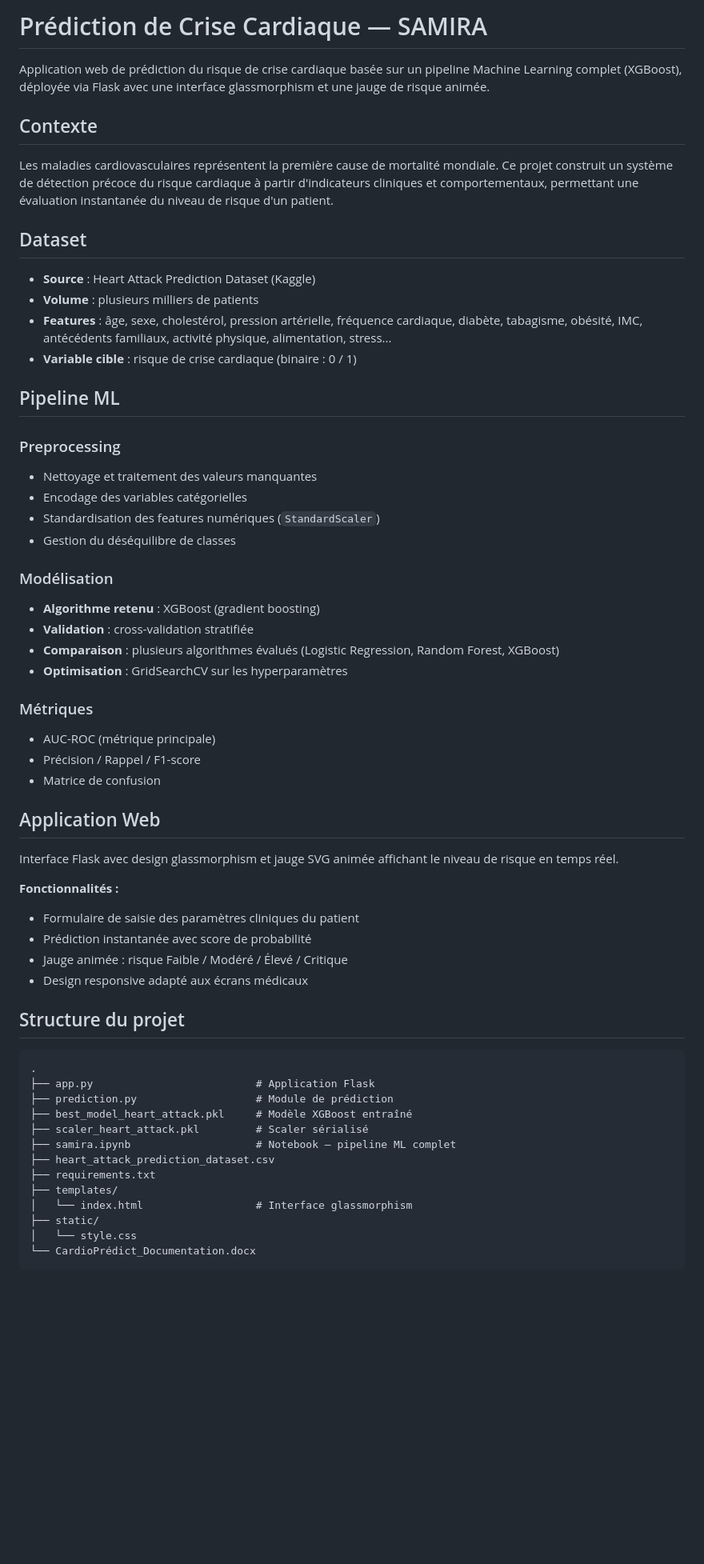
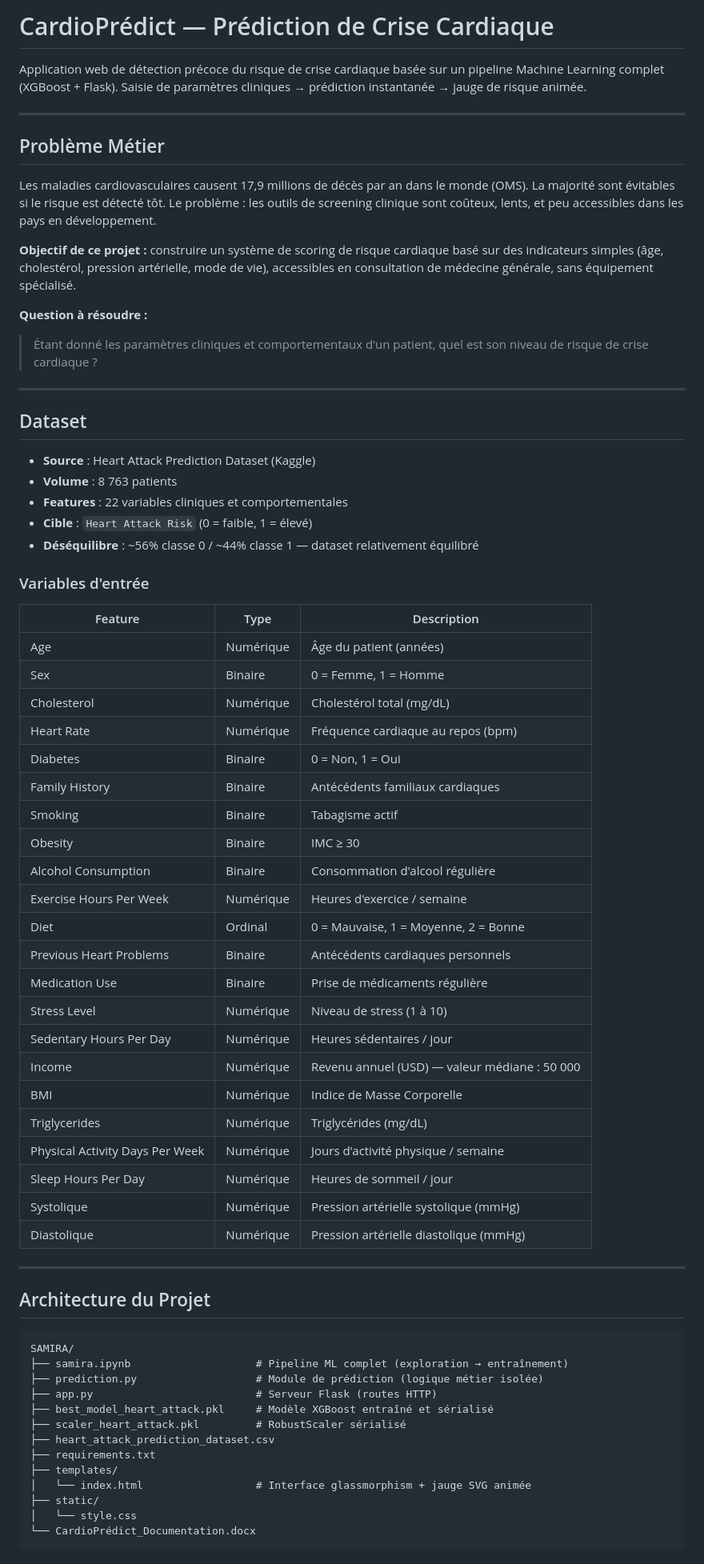
Before and after one commit to dimitri005/prediction-de-crise-cardiaque-, a Markdown page: README.md, the part around one of its changes. Shown at 80% size. Rendered like a GitHub page; blank space fills up the shorter version.

Commit message:
docs: README complet - logique metier, pipeline ML, architecture web, flux donnees

````diff
--- a/README.md
+++ b/README.md
@@ -1,60 +1,70 @@
-# Prédiction de Crise Cardiaque — SAMIRA
+# CardioPrédict — Prédiction de Crise Cardiaque
 
-Application web de prédiction du risque de crise cardiaque basée sur un pipeline Machine Learning complet (XGBoost), déployée via Flask avec une interface glassmorphism et une jauge de risque animée.
+Application web de détection précoce du risque de crise cardiaque basée sur un pipeline Machine Learning complet (XGBoost + Flask). Saisie de paramètres cliniques → prédiction instantanée → jauge de risque animée.
 
-## Contexte
+---
 
-Les maladies cardiovasculaires représentent la première cause de mortalité mondiale. Ce projet construit un système de détection précoce du risque cardiaque à partir d'indicateurs cliniques et comportementaux, permettant une évaluation instantanée du niveau de risque d'un patient.
+## Problème Métier
+
+Les maladies cardiovasculaires causent 17,9 millions de décès par an dans le monde (OMS). La majorité sont évitables si le risque est détecté tôt. Le problème : les outils de screening clinique sont coûteux, lents, et peu accessibles dans les pays en développement.
+
+**Objectif de ce projet :** construire un système de scoring de risque cardiaque basé sur des indicateurs simples (âge, cholestérol, pression artérielle, mode de vie), accessibles en consultation de médecine générale, sans équipement spécialisé.
+
+**Question à résoudre :**
+> Étant donné les paramètres cliniques et comportementaux d'un patient, quel est son niveau de risque de crise cardiaque ?
+
+---
 
 ## Dataset
 
 - **Source** : Heart Attack Prediction Dataset (Kaggle)
-- **Volume** : plusieurs milliers de patients
-- **Features** : âge, sexe, cholestérol, pression artérielle, fréquence cardiaque, diabète, tabagisme, obésité, IMC, antécédents familiaux, activité physique, alimentation, stress...
-- **Variable cible** : risque de crise cardiaque (binaire : 0 / 1)
+- **Volume** : 8 763 patients
+- **Features** : 22 variables cliniques et comportementales
+- **Cible** : `Heart Attack Risk` (0 = faible, 1 = élevé)
+- **Déséquilibre** : ~56% classe 0 / ~44% classe 1 — dataset relativement équilibré
 
-## Pipeline ML
+### Variables d'entrée
 
-### Preprocessing
-- Nettoyage et traitement des valeurs manquantes
-- Encodage des variables catégorielles
-- Standardisation des features numériques (`StandardScaler`)
-- Gestion du déséquilibre de classes
+| Feature | Type | Description |
+|---|---|---|
+| Age | Numérique | Âge du patient (années) |
+| Sex | Binaire | 0 = Femme, 1 = Homme |
+| Cholesterol | Numérique | Cholestérol total (mg/dL) |
+| Heart Rate | Numérique | Fréquence cardiaque au repos (bpm) |
+| Diabetes | Binaire | 0 = Non, 1 = Oui |
+| Family History | Binaire | Antécédents familiaux cardiaques |
+| Smoking | Binaire | Tabagisme actif |
+| Obesity | Binaire | IMC ≥ 30 |
+| Alcohol Consumption | Binaire | Consommation d'alcool régulière |
+| Exercise Hours Per Week | Numérique | Heures d'exercice / semaine |
+| Diet | Ordinal | 0 = Mauvaise, 1 = Moyenne, 2 = Bonne |
+| Previous Heart Problems | Binaire | Antécédents cardiaques personnels |
+| Medication Use | Binaire | Prise de médicaments régulière |
+| Stress Level | Numérique | Niveau de stress (1 à 10) |
+| Sedentary Hours Per Day | Numérique | Heures sédentaires / jour |
+| Income | Numérique | Revenu annuel (USD) — valeur médiane : 50 000 |
+| BMI | Numérique | Indice de Masse Corporelle |
+| Triglycerides | Numérique | Triglycérides (mg/dL) |
+| Physical Activity Days Per Week | Numérique | Jours d'activité physique / semaine |
+| Sleep Hours Per Day | Numérique | Heures de sommeil / jour |
+| Systolique | Numérique | Pression artérielle systolique (mmHg) |
+| Diastolique | Numérique | Pression artérielle diastolique (mmHg) |
 
-### Modélisation
-- **Algorithme retenu** : XGBoost (gradient boosting)
-- **Validation** : cross-validation stratifiée
-- **Comparaison** : plusieurs algorithmes évalués (Logistic Regression, Random Forest, XGBoost)
-- **Optimisation** : GridSearchCV sur les hyperparamètres
+---
 
-### Métriques
-- AUC-ROC (métrique principale)
-- Précision / Rappel / F1-score
-- Matrice de confusion
-
-## Application Web
-
-Interface Flask avec design glassmorphism et jauge SVG animée affichant le niveau de risque en temps réel.
-
-**Fonctionnalités :**
-- Formulaire de saisie des paramètres cliniques du patient
-- Prédiction instantanée avec score de probabilité
-- Jauge animée : risque Faible / Modéré / Élevé / Critique
-- Design responsive adapté aux écrans médicaux
-
-## Structure du projet
+## Architecture du Projet
 
 ```
-.
-├── app.py                          # Application Flask
-├── prediction.py                   # Module de prédiction
-├── best_model_heart_attack.pkl     # Modèle XGBoost entraîné
-├── scaler_heart_attack.pkl         # Scaler sérialisé
-├── samira.ipynb                    # Notebook — pipeline ML complet
+SAMIRA/
+├── samira.ipynb                    # Pipeline ML complet (exploration → entraînement)
+├── prediction.py                   # Module de prédiction (logique métier isolée)
+├── app.py                          # Serveur Flask (routes HTTP)
+├── best_model_heart_attack.pkl     # Modèle XGBoost entraîné et sérialisé
+├── scaler_heart_attack.pkl         # RobustScaler sérialisé
 ├── heart_attack_prediction_dataset.csv
 ├── requirements.txt
 ├── templates/
-│   └── index.html                  # Interface glassmorphism
+│   └── index.html                  # Interface glassmorphism + jauge SVG animée
 ├── static/
 │   └── style.css
 └── CardioPrédict_Documentation.docx
````
Also changed, not shown: other parts of README.md (+154 -7 lines).
